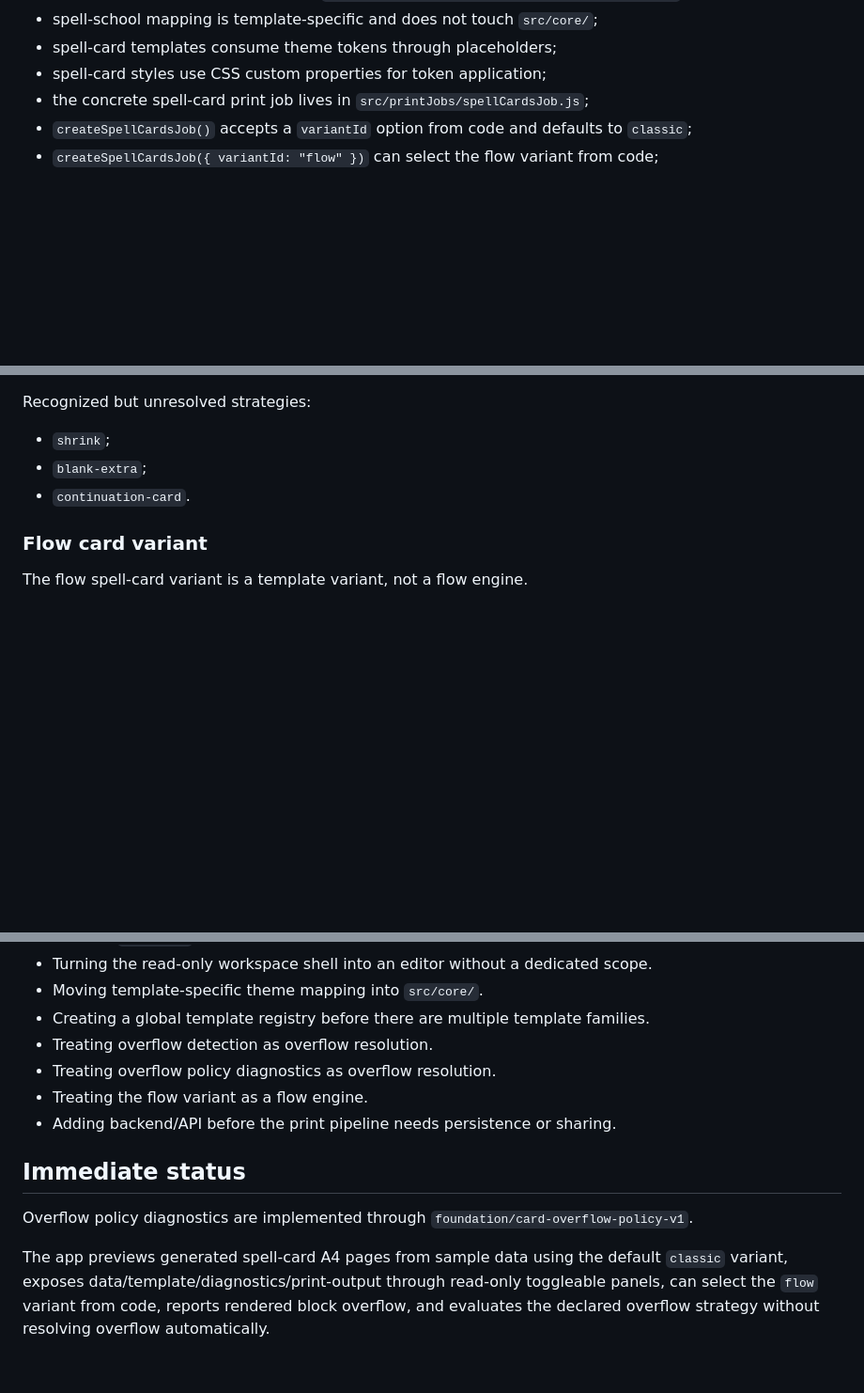
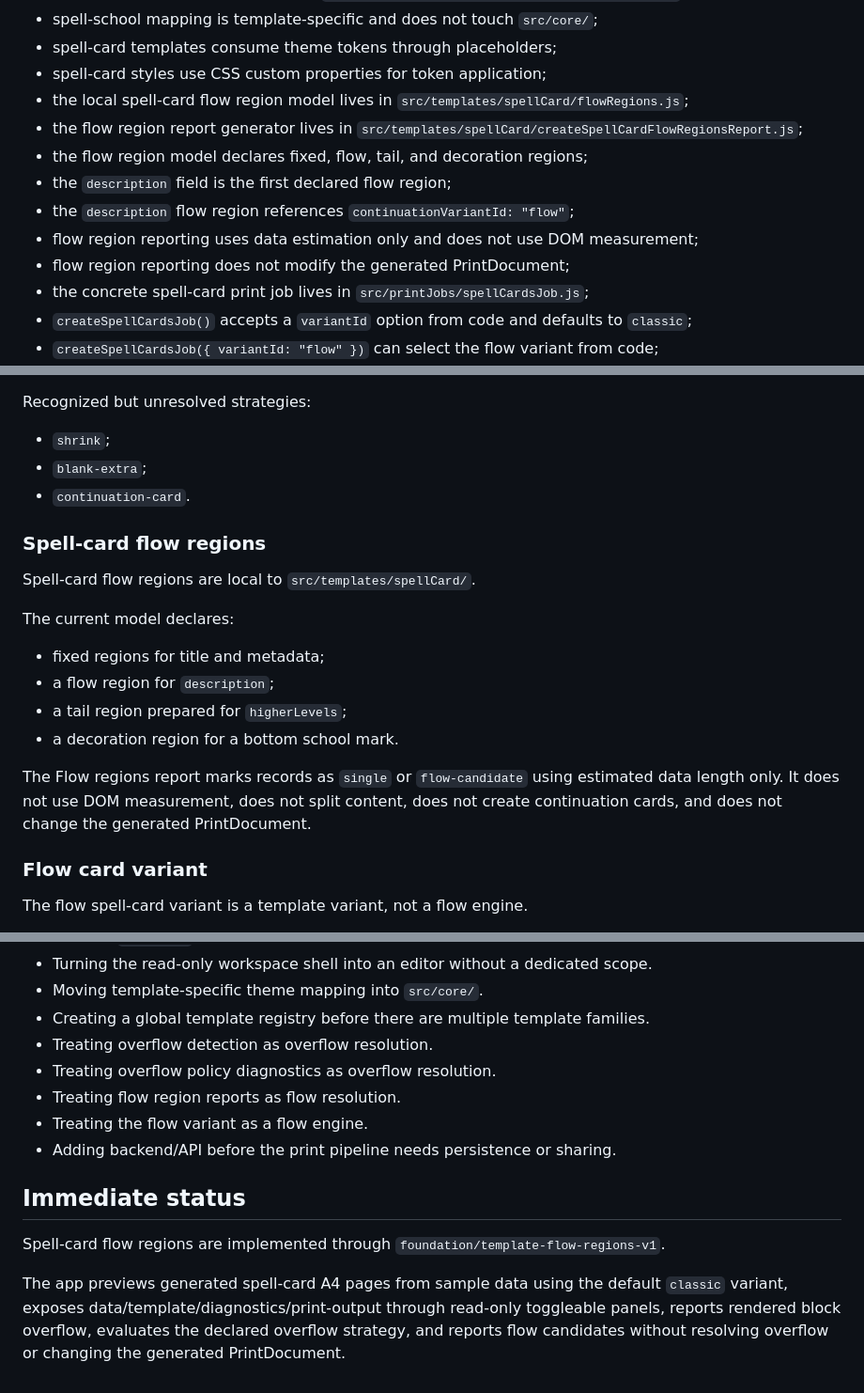
Before and after one commit to WalterDevIn/printable-rpg, a Markdown page: PROJECT_STATE.md, 3 parts joined by grey strips. Shown at 94% size. Rendered like a GitHub page; blank space fills up the shorter version.

Commit message:
docs: update state after flow regions report

```diff
--- a/PROJECT_STATE.md
+++ b/PROJECT_STATE.md
@@ -72,6 +74,13 @@ Completed behavior:
 - spell-school mapping is template-specific and does not touch `src/core/`;
 - spell-card templates consume theme tokens through placeholders;
 - spell-card styles use CSS custom properties for token application;
+- the local spell-card flow region model lives in `src/templates/spellCard/flowRegions.js`;
+- the flow region report generator lives in `src/templates/spellCard/createSpellCardFlowRegionsReport.js`;
+- the flow region model declares fixed, flow, tail, and decoration regions;
+- the `description` field is the first declared flow region;
+- the `description` flow region references `continuationVariantId: "flow"`;
+- flow region reporting uses data estimation only and does not use DOM measurement;
+- flow region reporting does not modify the generated PrintDocument;
 - the concrete spell-card print job lives in `src/printJobs/spellCardsJob.js`;
 - `createSpellCardsJob()` accepts a `variantId` option from code and defaults to `classic`;
 - `createSpellCardsJob({ variantId: "flow" })` can select the flow variant from code;
@@ -172,6 +182,19 @@ Recognized but unresolved strategies:
 - `blank-extra`;
 - `continuation-card`.
 
+### Spell-card flow regions
+
+Spell-card flow regions are local to `src/templates/spellCard/`.
+
+The current model declares:
+
+- fixed regions for title and metadata;
+- a flow region for `description`;
+- a tail region prepared for `higherLevels`;
+- a decoration region for a bottom school mark.
+
+The Flow regions report marks records as `single` or `flow-candidate` using estimated data length only. It does not use DOM measurement, does not split content, does not create continuation cards, and does not change the generated PrintDocument.
+
 ### Flow card variant
 
 The flow spell-card variant is a template variant, not a flow engine.
@@ -315,11 +340,12 @@ Alternative next scopes:
 - Creating a global template registry before there are multiple template families.
 - Treating overflow detection as overflow resolution.
 - Treating overflow policy diagnostics as overflow resolution.
+- Treating flow region reports as flow resolution.
 - Treating the flow variant as a flow engine.
 - Adding backend/API before the print pipeline needs persistence or sharing.
 
 ## Immediate status
 
-Overflow policy diagnostics are implemented through `foundation/card-overflow-policy-v1`.
+Spell-card flow regions are implemented through `foundation/template-flow-regions-v1`.
 
-The app previews generated spell-card A4 pages from sample data using the default `classic` variant, exposes data/template/diagnostics/print-output through read-only toggleable panels, can select the `flow` variant from code, reports rendered block overflow, and evaluates the declared overflow strategy without resolving overflow automatically.
+The app previews generated spell-card A4 pages from sample data using the default `classic` variant, exposes data/template/diagnostics/print-output through read-only toggleable panels, reports rendered block overflow, evaluates the declared overflow strategy, and reports flow candidates without resolving overflow or changing the generated PrintDocument.
```
Also changed, not shown: other parts of PROJECT_STATE.md (+10 -5 lines).
